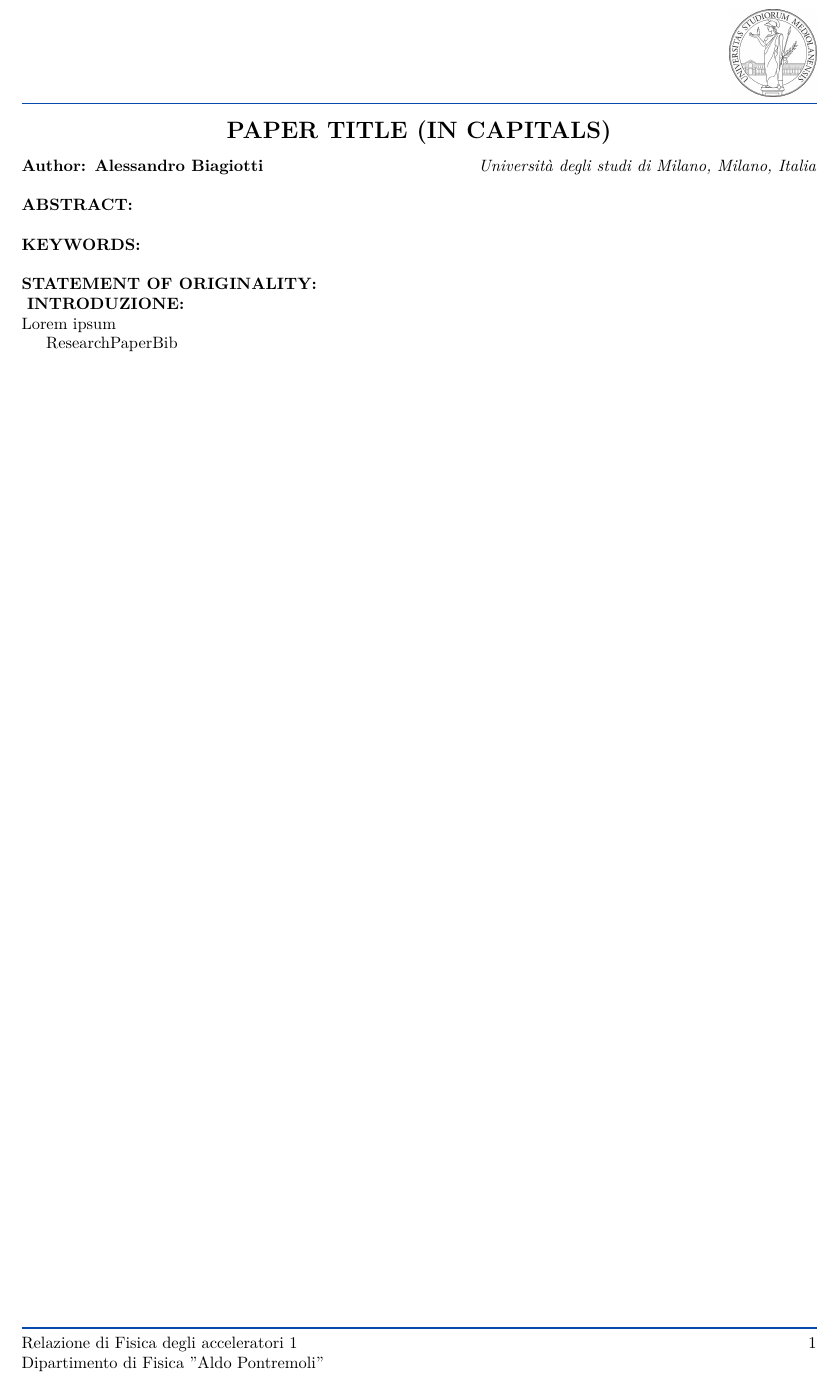
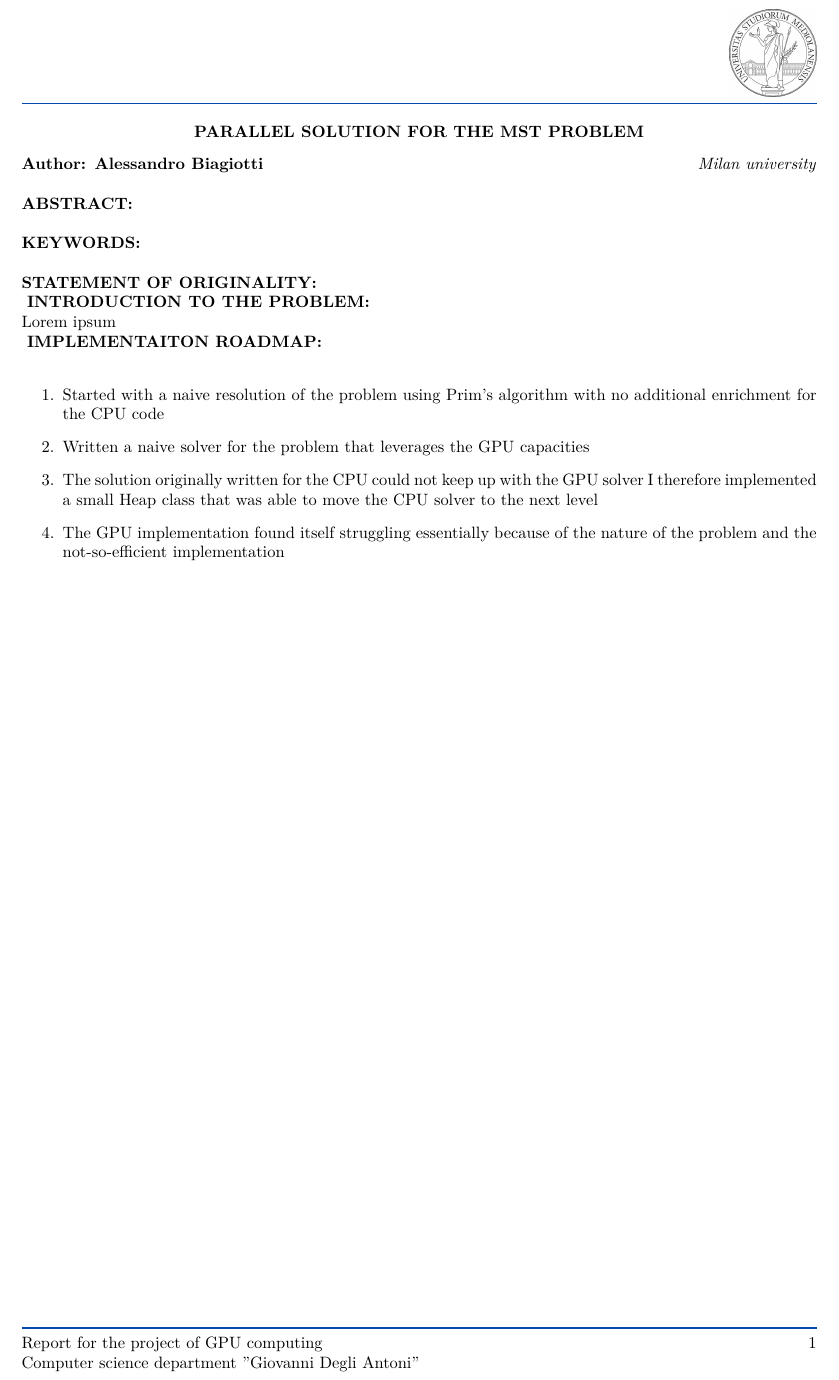
Before and after one commit to S3gmentati0nFaultUni/GPU-project, a LaTeX document (main.tex, which reads src/preamble.sty): part of the page, cut at the place of the change. Compiled offline with pdfLaTeX.

Commit message:
Added a small roadmap of the implementation process

```diff
--- a/main.tex
+++ b/main.tex
@@ -1,15 +1,20 @@
 \documentclass[a4paper,10pt]{article}
 \usepackage{src/preamble}
+\usepackage[
+	backend=biber,
+	maxalphanames=10,
+]{biblatex}
+\bibliography{bibliography.bib}
 
 \begin{document}
 
 \noindent
 \begin{center}
-	\textbf{{\Large PAPER TITLE (IN CAPITALS)}} \\
+	\textbf{{PARALLEL SOLUTION FOR THE MST PROBLEM}} \\
 \end{center}
 
 \noindent
-\textbf{Author: Alessandro Biagiotti} \hfill \textit{Università degli studi di Milano, Milano, Italia}
+\textbf{Author: Alessandro Biagiotti} \hfill \textit{Milan university}
 \\
 
 %\noindent
@@ -31,11 +36,24 @@
 \phantomsection
 \makeatletter\def\@currentlabel{\texttt{(I)}}\makeatother
 \label{sec:intro}
-\textbf{INTRODUZIONE:}
+\textbf{INTRODUCTION TO THE PROBLEM:}
 \\
 Lorem ipsum
 
-\bibliography{ResearchPaperBib}
+\noindent
+\phantomsection
+\makeatletter\def\@currentlabel{\texttt{(I)}}\makeatother
+\label{sec:intro}
+\textbf{IMPLEMENTAITON ROADMAP:}
+\\
+\begin{enumerate}
+	\item Started with a naive resolution of the problem using Prim's algorithm with no additional enrichment for the CPU code
+	\item Written a naive solver for the problem that leverages the GPU capacities
+	\item The solution originally written for the CPU could not keep up with the GPU solver I therefore implemented a small Heap class that was able to move the CPU solver to the next level
+	\item The GPU implementation found itself struggling essentially because of the nature of the problem and the not-so-efficient implementation
+\end{enumerate}
+
+\printbibliography
 
 \clearpage
 
--- a/src/preamble.sty
+++ b/src/preamble.sty
@@ -55,7 +55,7 @@
 \fancyhf{}
 \fancyhead[R]{\includegraphics[width=0.11\textwidth]{fig/unimi.jpg}}
 
-\fancyfoot[L]{Relazione di Fisica degli acceleratori 1\\Dipartimento di Fisica "Aldo Pontremoli"}
+\fancyfoot[L]{Report for the project of GPU computing\\Computer science department "Giovanni Degli Antoni"}
 \fancyfoot[R]{\thepage}
 
 \setlength{\headheight}{15mm}
```
Also changed, not shown: bibliography.bib (added).
